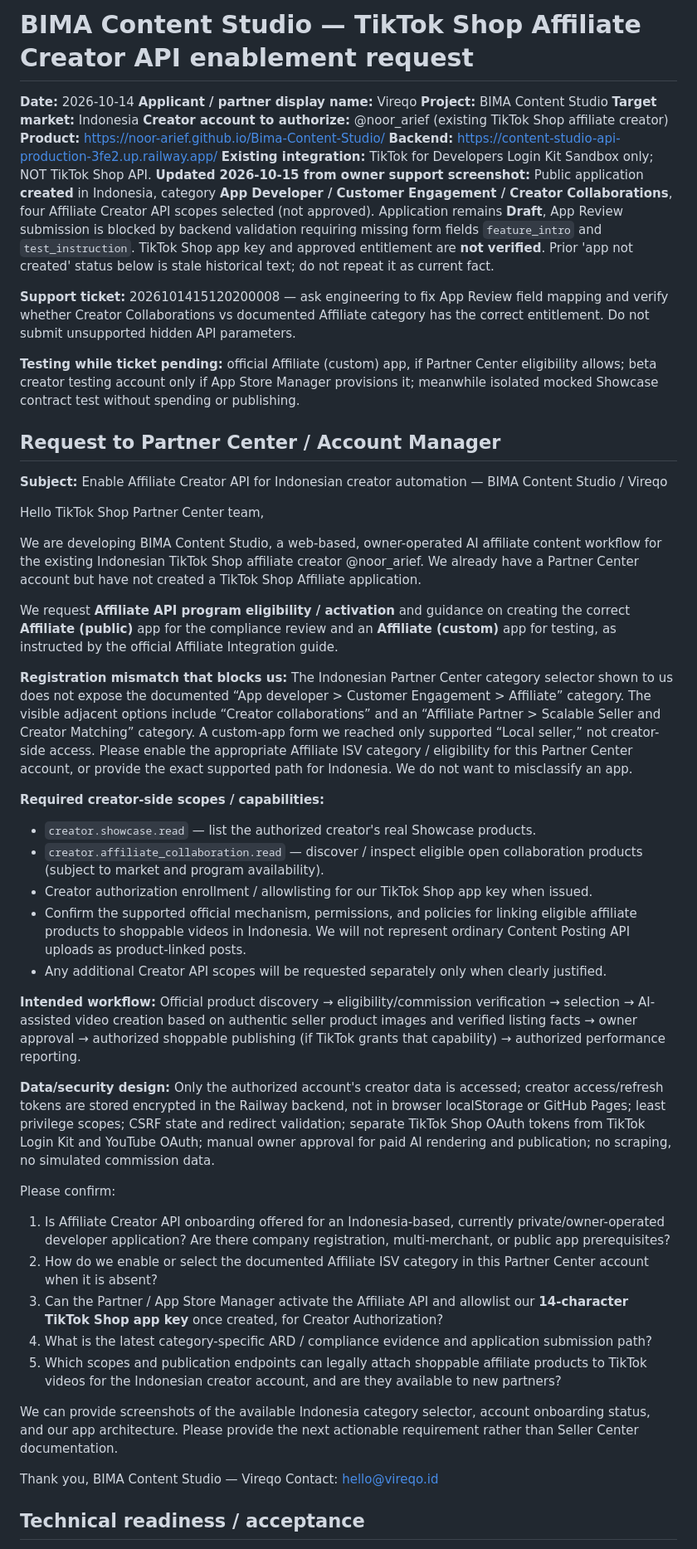
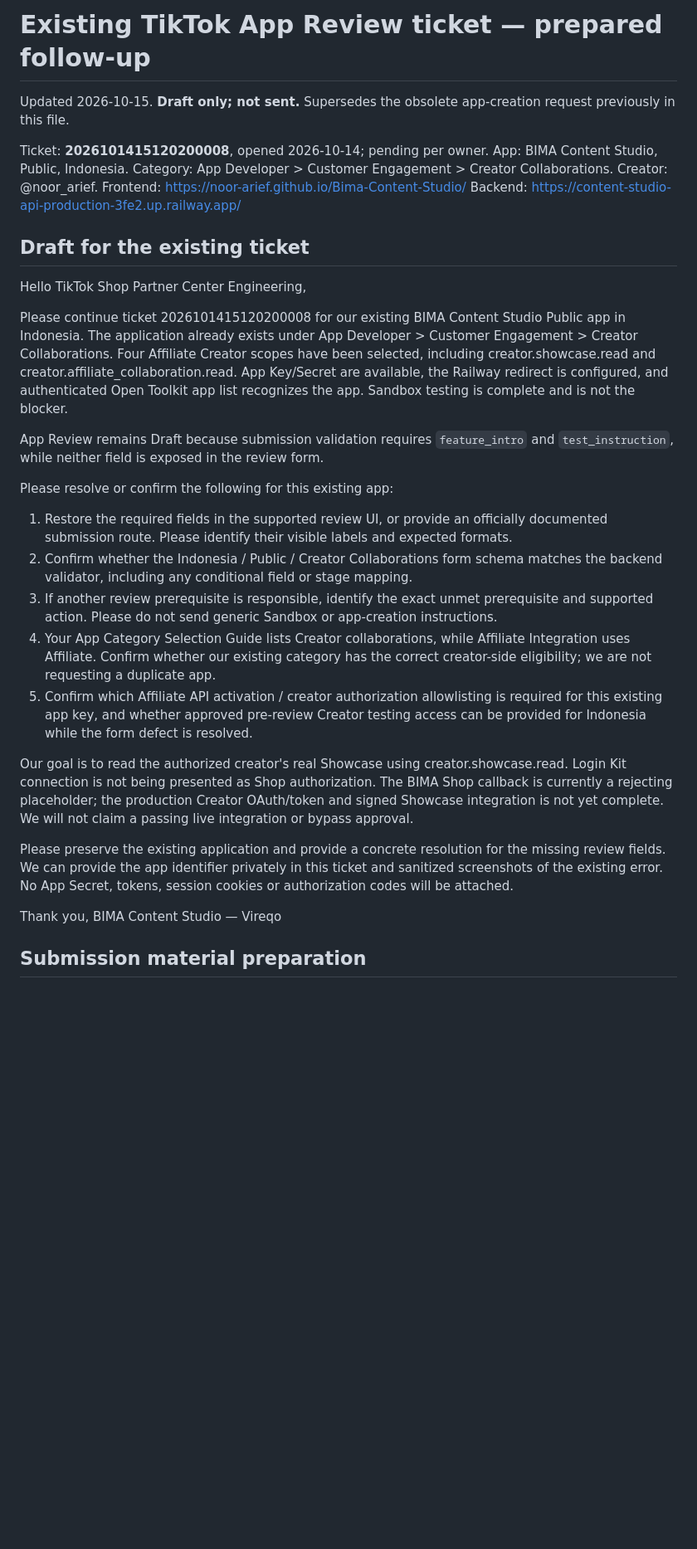
Before and after one commit to Noor-arief/Bima-Content-Studio, a Markdown page: docs/tiktok-affiliate-api-access-request.md, the part around one of its changes. Shown at 83% size. Rendered like a GitHub page; blank space fills up the shorter version.

Commit message:
Correct Creator Showcase handoff and document review blocker audit

```diff
--- a/docs/tiktok-affiliate-api-access-request.md
+++ b/docs/tiktok-affiliate-api-access-request.md
@@ -1,54 +1,35 @@
-# BIMA Content Studio — TikTok Shop Affiliate Creator API enablement request
+# Existing TikTok App Review ticket — prepared follow-up
 
-**Date:** 2026-10-14
-**Applicant / partner display name:** Vireqo
-**Project:** BIMA Content Studio
-**Target market:** Indonesia
-**Creator account to authorize:** @noor_arief (existing TikTok Shop affiliate creator)
-**Product:** https://noor-arief.github.io/Bima-Content-Studio/
-**Backend:** https://content-studio-api-production-3fe2.up.railway.app/
-**Existing integration:** TikTok for Developers Login Kit Sandbox only; NOT TikTok Shop API.
-**Updated 2026-10-15 from owner support screenshot:** Public application **created** in Indonesia, category **App Developer / Customer Engagement / Creator Collaborations**, four Affiliate Creator API scopes selected (not approved). Application remains **Draft**, App Review submission is blocked by backend validation requiring missing form fields `feature_intro` and `test_instruction`. TikTok Shop app key and approved entitlement are **not verified**. Prior 'app not created' status below is stale historical text; do not repeat it as current fact.
+Updated 2026-10-15. **Draft only; not sent.** Supersedes the obsolete app-creation request previously in this file.
 
-**Support ticket:** 2026101415120200008 — ask engineering to fix App Review field mapping and verify whether Creator Collaborations vs documented Affiliate category has the correct entitlement. Do not submit unsupported hidden API parameters.
+Ticket: **2026101415120200008**, opened 2026-10-14; pending per owner.
+App: BIMA Content Studio, Public, Indonesia.
+Category: App Developer > Customer Engagement > Creator Collaborations.
+Creator: @noor_arief.
+Frontend: https://noor-arief.github.io/Bima-Content-Studio/
+Backend: https://content-studio-api-production-3fe2.up.railway.app/
 
-**Testing while ticket pending:** official Affiliate (custom) app, if Partner Center eligibility allows; beta creator testing account only if App Store Manager provisions it; meanwhile isolated mocked Showcase contract test without spending or publishing.
+## Draft for the existing ticket
 
-## Request to Partner Center / Account Manager
+Hello TikTok Shop Partner Center Engineering,
 
-**Subject:** Enable Affiliate Creator API for Indonesian creator automation — BIMA Content Studio / Vireqo
+Please continue ticket 2026101415120200008 for our existing BIMA Content Studio Public app in Indonesia. The application already exists under App Developer > Customer Engagement > Creator Collaborations. Four Affiliate Creator scopes have been selected, including creator.showcase.read and creator.affiliate_collaboration.read. App Key/Secret are available, the Railway redirect is configured, and authenticated Open Toolkit app list recognizes the app. Sandbox testing is complete and is not the blocker.
 
-Hello TikTok Shop Partner Center team,
+App Review remains Draft because submission validation requires `feature_intro` and `test_instruction`, while neither field is exposed in the review form.
 
-We are developing BIMA Content Studio, a web-based, owner-operated AI affiliate content workflow for the existing Indonesian TikTok Shop affiliate creator @noor_arief. We already have a Partner Center account but have not created a TikTok Shop Affiliate application.
+Please resolve or confirm the following for this existing app:
+1. Restore the required fields in the supported review UI, or provide an officially documented submission route. Please identify their visible labels and expected formats.
+2. Confirm whether the Indonesia / Public / Creator Collaborations form schema matches the backend validator, including any conditional field or stage mapping.
+3. If another review prerequisite is responsible, identify the exact unmet prerequisite and supported action. Please do not send generic Sandbox or app-creation instructions.
+4. Your App Category Selection Guide lists Creator collaborations, while Affiliate Integration uses Affiliate. Confirm whether our existing category has the correct creator-side eligibility; we are not requesting a duplicate app.
+5. Confirm which Affiliate API activation / creator authorization allowlisting is required for this existing app key, and whether approved pre-review Creator testing access can be provided for Indonesia while the form defect is resolved.
 
-We request **Affiliate API program eligibility / activation** and guidance on creating the correct **Affiliate (public)** app for the compliance review and an **Affiliate (custom)** app for testing, as instructed by the official Affiliate Integration guide.
+Our goal is to read the authorized creator's real Showcase using creator.showcase.read. Login Kit connection is not being presented as Shop authorization. The BIMA Shop callback is currently a rejecting placeholder; the production Creator OAuth/token and signed Showcase integration is not yet complete. We will not claim a passing live integration or bypass approval.
 
-**Registration mismatch that blocks us:** The Indonesian Partner Center category selector shown to us does not expose the documented “App developer > Customer Engagement > Affiliate” category. The visible adjacent options include “Creator collaborations” and an “Affiliate Partner > Scalable Seller and Creator Matching” category. A custom-app form we reached only supported “Local seller,” not creator-side access. Please enable the appropriate Affiliate ISV category / eligibility for this Partner Center account, or provide the exact supported path for Indonesia. We do not want to misclassify an app.
-
-**Required creator-side scopes / capabilities:**
-- `creator.showcase.read` — list the authorized creator's real Showcase products.
-- `creator.affiliate_collaboration.read` — discover / inspect eligible open collaboration products (subject to market and program availability).
-- Creator authorization enrollment / allowlisting for our TikTok Shop app key when issued.
-- Confirm the supported official mechanism, permissions, and policies for linking eligible affiliate products to shoppable videos in Indonesia. We will not represent ordinary Content Posting API uploads as product-linked posts.
-- Any additional Creator API scopes will be requested separately only when clearly justified.
-
-**Intended workflow:** Official product discovery → eligibility/commission verification → selection → AI-assisted video creation based on authentic seller product images and verified listing facts → owner approval → authorized shoppable publishing (if TikTok grants that capability) → authorized performance reporting.
-
-**Data/security design:** Only the authorized account's creator data is accessed; creator access/refresh tokens are stored encrypted in the Railway backend, not in browser localStorage or GitHub Pages; least privilege scopes; CSRF state and redirect validation; separate TikTok Shop OAuth tokens from TikTok Login Kit and YouTube OAuth; manual owner approval for paid AI rendering and publication; no scraping, no simulated commission data.
-
-Please confirm:
-1. Is Affiliate Creator API onboarding offered for an Indonesia-based, currently private/owner-operated developer application? Are there company registration, multi-merchant, or public app prerequisites?
-2. How do we enable or select the documented Affiliate ISV category in this Partner Center account when it is absent?
-3. Can the Partner / App Store Manager activate the Affiliate API and allowlist our **14-character TikTok Shop app key** once created, for Creator Authorization?
-4. What is the latest category-specific ARD / compliance evidence and application submission path?
-5. Which scopes and publication endpoints can legally attach shoppable affiliate products to TikTok videos for the Indonesian creator account, and are they available to new partners?
-
-We can provide screenshots of the available Indonesia category selector, account onboarding status, and our app architecture. Please provide the next actionable requirement rather than Seller Center documentation.
+Please preserve the existing application and provide a concrete resolution for the missing review fields. We can provide the app identifier privately in this ticket and sanitized screenshots of the existing error. No App Secret, tokens, session cookies or authorization codes will be attached.
 
 Thank you,
 BIMA Content Studio — Vireqo
-Contact: hello@vireqo.id
 
-## Technical readiness / acceptance
+## Submission material preparation
 
```
Also changed, not shown: other parts of docs/tiktok-affiliate-api-access-request.md (+5 -16 lines), ROADMAP.md (+20 -37 lines), docs/tiktok-creator-showcase-audit-2026-10-15.md (added, +52 -0 lines).
